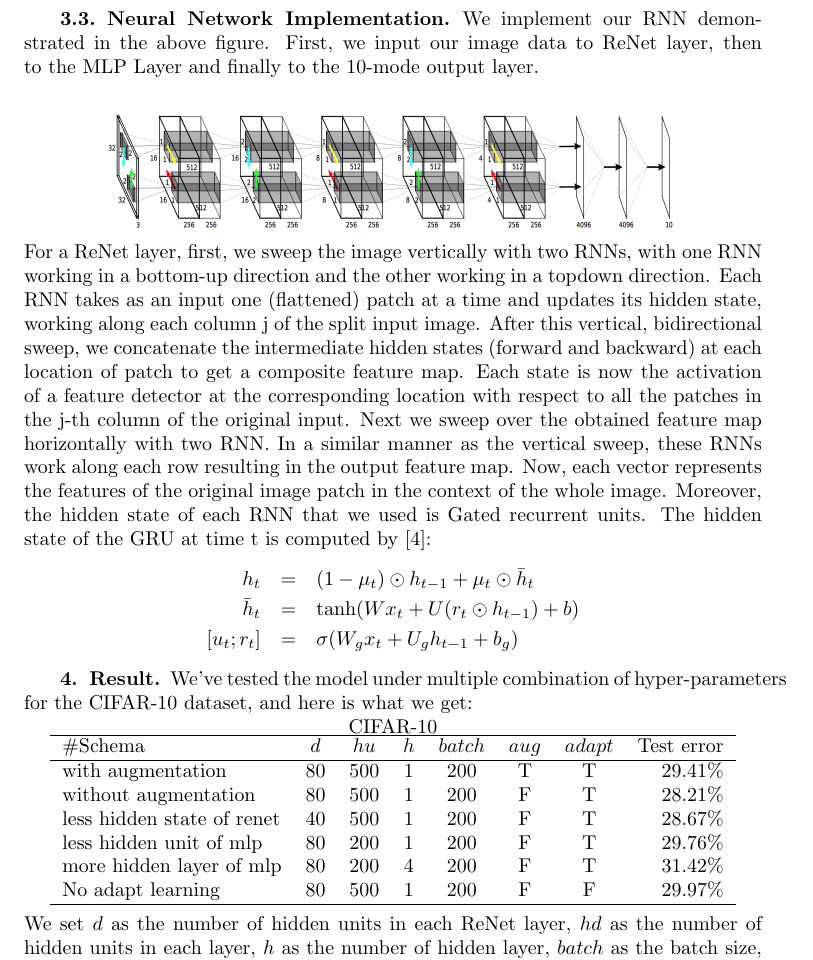
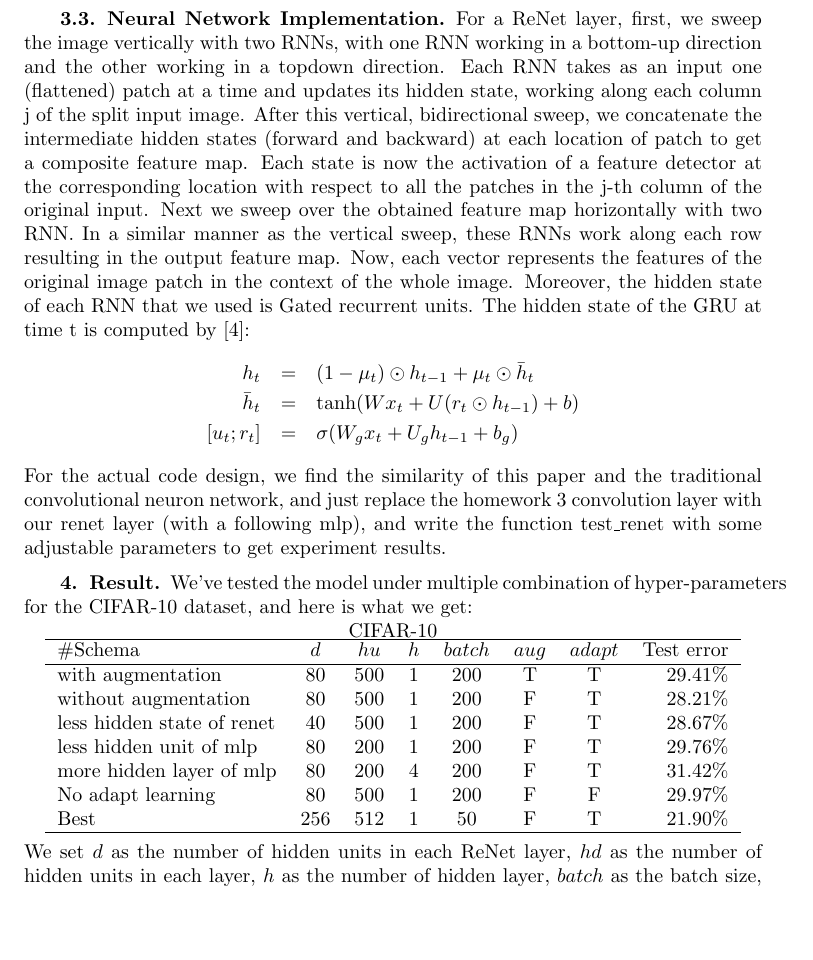
Before and after one commit to slgu/nn_proj, a LaTeX paper (report/docultex.tex): part of page 4 of 6, cut at the place of the change, the shorter picture padded with empty space. Compiled offline with pdfLaTeX.

Commit message:
modify report

```diff
--- a/report/docultex.tex
+++ b/report/docultex.tex
@@ -79,18 +79,13 @@ We applied adaptive learning rate algorithm to achieve better test accuracy. Bas
 \end{center}
 
 \subsection{Neural Network Implementation}
-% NEED GU SHEN LONG TO IMPLEMENT
-We implement our RNN demonstrated in the above figure. First, we input our image data to ReNet layer, then to the MLP Layer and finally to the 10-mode output layer. \\
-\begin{center}
-\includegraphics[scale=0.25]{Figures/renet_network}\\
-\end{center}
 For a ReNet layer, first, we sweep the image vertically with two RNNs, with one RNN working in a bottom-up direction and the other working in a topdown direction. Each RNN takes as an input one (flattened) patch at a time and updates its hidden state, working along each column j of the split input image. After this vertical, bidirectional sweep, we concatenate the intermediate hidden states (forward and backward) at each location of patch to get a composite feature map. Each state is now the activation of a feature detector at the corresponding location with respect to all the patches in the j-th column of the original input. Next we sweep over the obtained feature map horizontally with two RNN. In a similar manner as the vertical sweep, these RNNs work along each row resulting in the output feature map. Now, each vector represents the features of the original image patch in the context of the whole image. Moreover, the hidden state of each RNN that we used is Gated recurrent units. The hidden state of the GRU at time t is computed by \cite{DBLP:journals/corr/ChoMGBSB14}:
 \begin{eqnarray*}
 	h_t &=& (1-\mu_t)\odot h_{t-1}+\mu_t\odot \bar h_t\\
 	\bar h_t &=& \text{tanh} (Wx_t+U(r_t \odot h_{t-1})+b)\\
 	\lbrack u_t;r_t \rbrack &=& \sigma(W_g x_t+U_g h_{t-1}+b_g)
 \end{eqnarray*}
-
+For the actual code design, we find the similarity of this paper and the traditional convolutional neuron network, and just replace the homework 3 convolution layer with our renet layer (with a following mlp), and write the function test\_renet with some adjustable parameters to get experiment results.
 \section{Result} \label{result}
 We've tested the model under multiple combination of hyper-parameters for the CIFAR-10 dataset, and here is what we get:
 \begin{center}
@@ -107,6 +102,7 @@ less hidden state of renet & 40 & 500 & 1 & 200 & F & T & 28.67\%\\
 less hidden unit of mlp & 80 & 200 & 1 & 200 & F & T & 29.76\%\\
 more hidden layer of mlp & 80 & 200 & 4 & 200 & F & T & 31.42\%\\
 No adapt learning & 80 & 500 & 1 & 200 & F & F & 29.97\%\\
+Best & 256 & 512 &  1 & 50 & F & T & 21.90\%\\
 \hline
 \end{tabular}
 \end{center}
```
Also changed, not shown: report/docultex.pdf, 4 other files.
